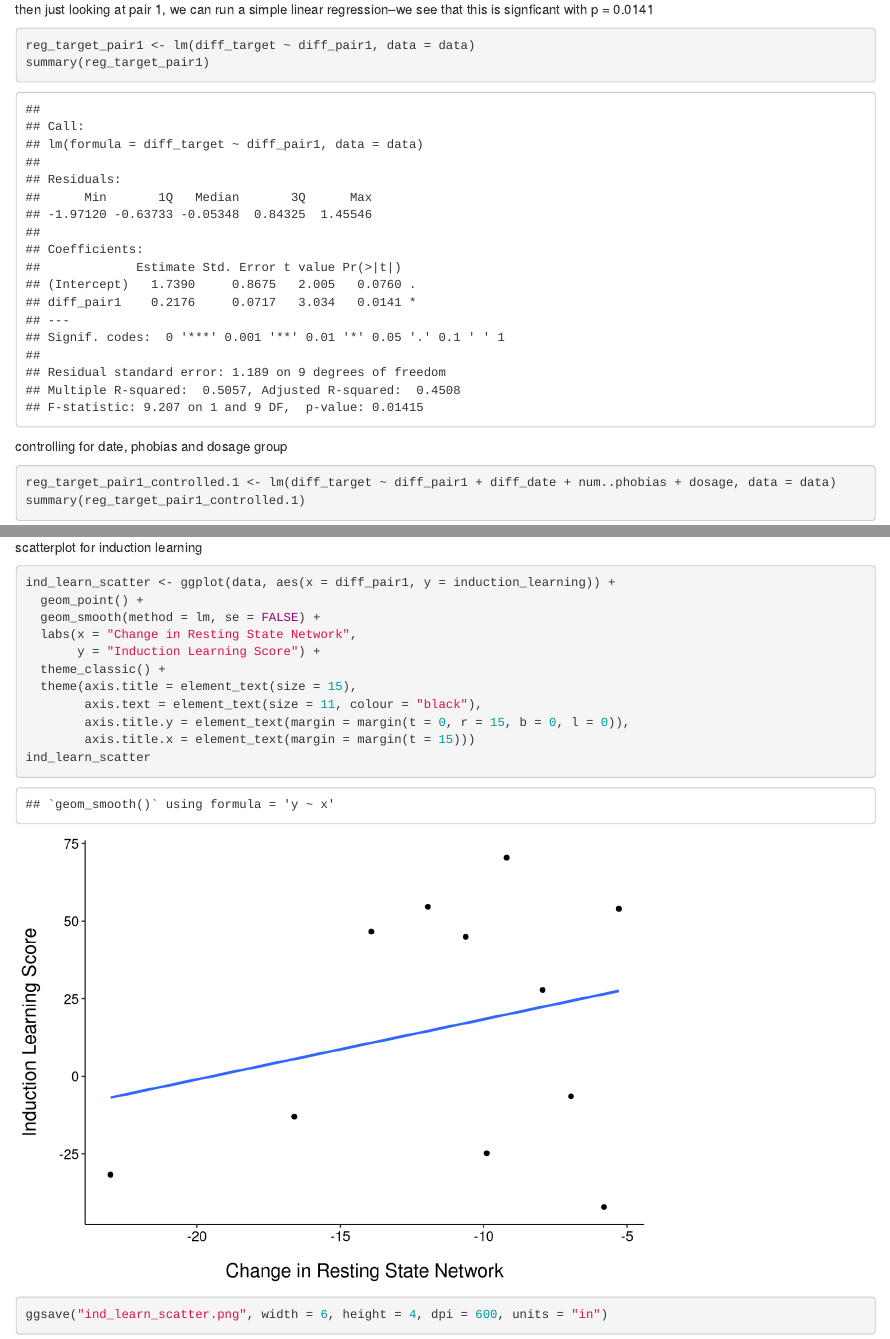
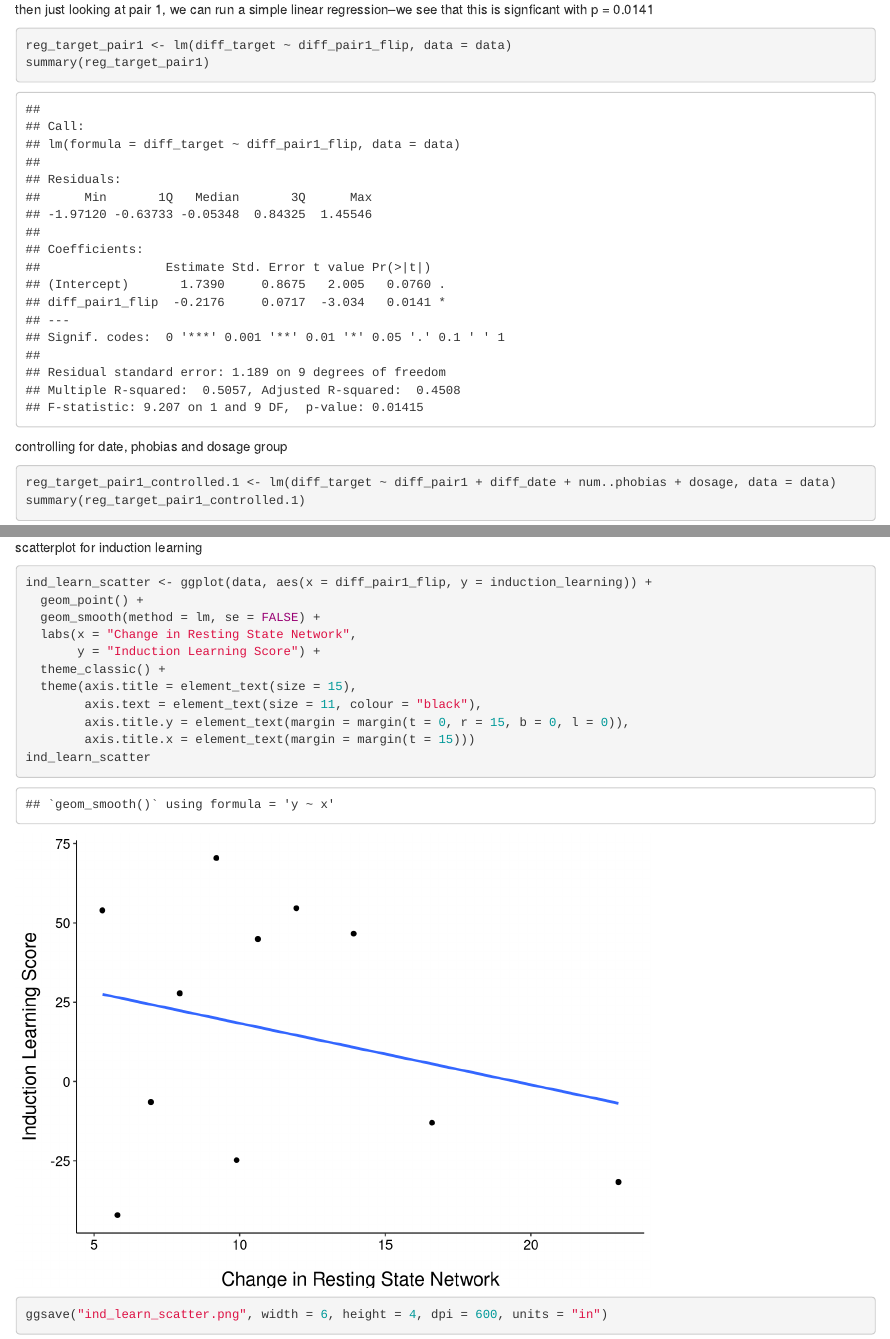
Before and after one commit to fsleyes/restingstate, an R Markdown document (restingstate.Rmd): the page in a window 1100 px wide, from 500 px down, and a second part further down, joined at a grey line. Rendered offline with R 4.5, knitr and Pandoc, with nearby package versions.

Commit message:
created a flipped variable because the files got flipped earlier, should use pair1_diff_flip from now on?

````diff
--- a/restingstate.Rmd
+++ b/restingstate.Rmd
@@ -41,7 +42,7 @@ cor_target_pair4
 
 then just looking at pair 1, we can run a simple linear regression--we see that this is signficant with p = 0.0141
 ```{r}
-reg_target_pair1 <- lm(diff_target ~ diff_pair1, data = data)
+reg_target_pair1 <- lm(diff_target ~ diff_pair1_flip, data = data)
 summary(reg_target_pair1)
 ```
 
@@ -121,7 +122,7 @@ summary(reg_induction_learning_pair1_controlled.1)
 
 scatterplot for induction learning
 ```{r}
-ind_learn_scatter <- ggplot(data, aes(x = diff_pair1, y = induction_learning)) +
+ind_learn_scatter <- ggplot(data, aes(x = diff_pair1_flip, y = induction_learning)) +
   geom_point() +
   geom_smooth(method = lm, se = FALSE) +
   labs(x = "Change in Resting State Network",
````
Also changed, not shown: ind_learn_scatter.png, restingstate.html, restingstate.Rmd (3 more changed lines).
